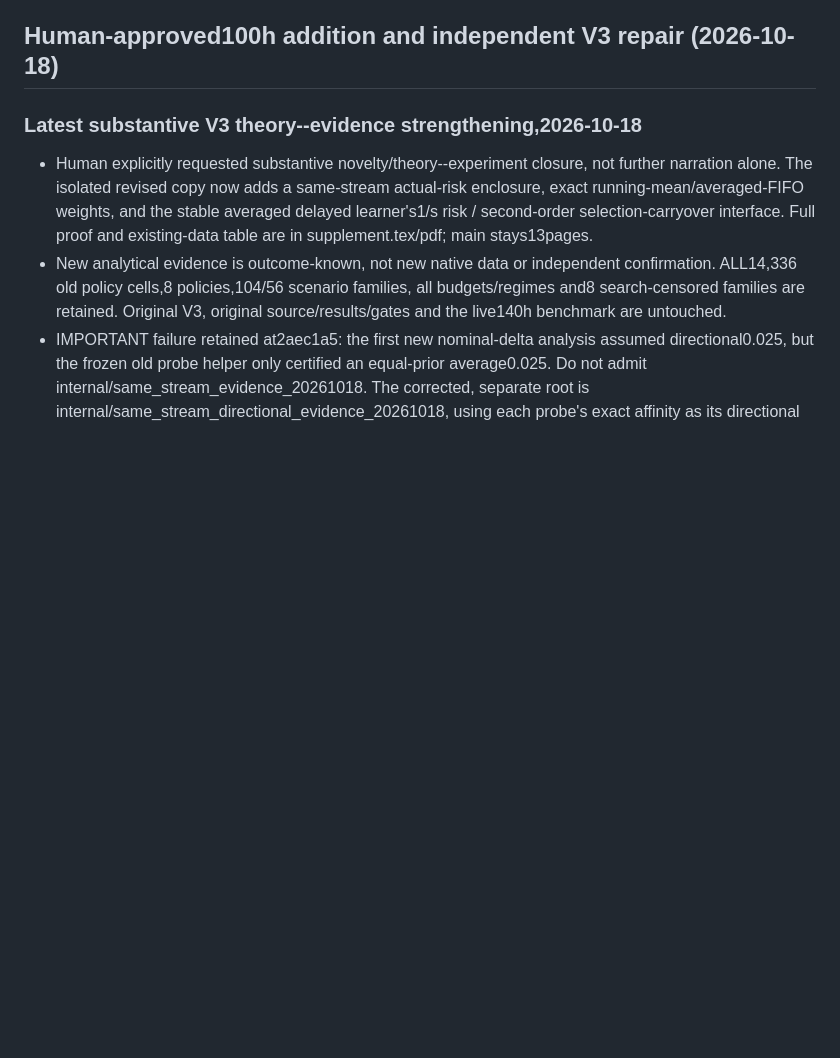
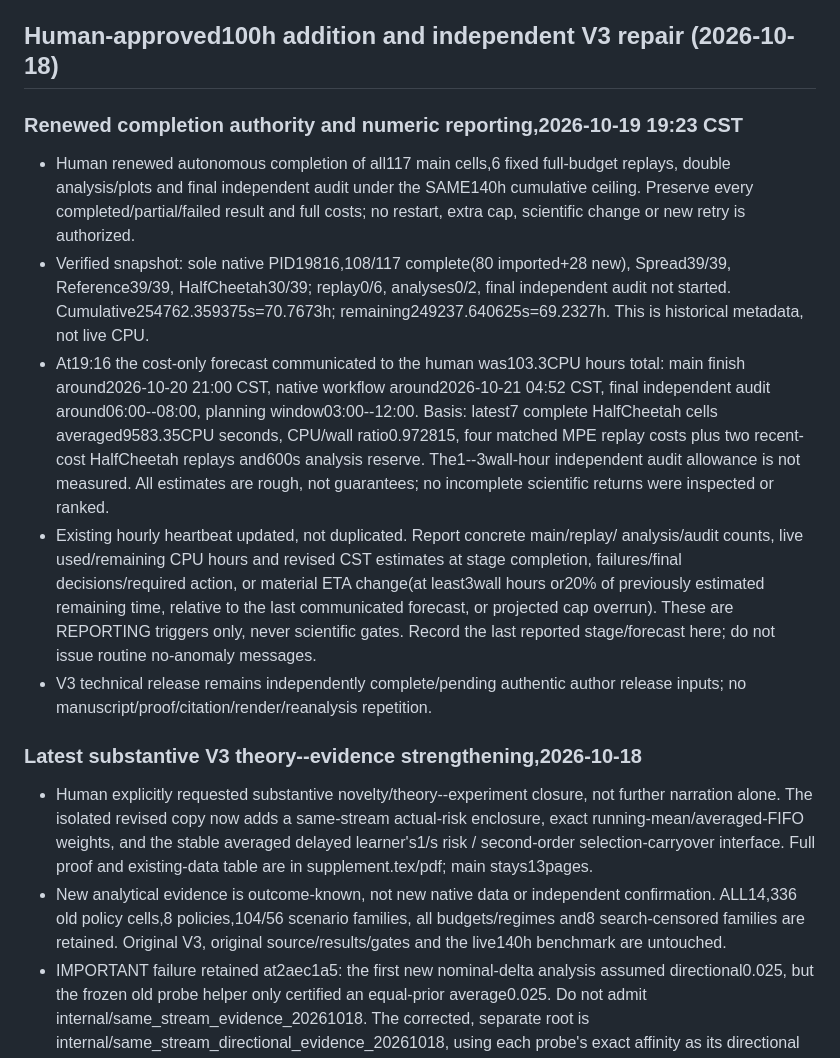
Before and after one commit to jzhuangag/MARL-SDDE, a Markdown page: ICML-2027/internal/persistent_plan.md, the part around the change. Drawn GitHub-style; blank space fills up the shorter version.

Commit message:
Record renewed 140h completion authority and numeric reporting

```diff
--- a/ICML-2027/internal/persistent_plan.md
+++ b/ICML-2027/internal/persistent_plan.md
@@ -7,6 +7,34 @@
 - Status: human authorized100 additional CPU hours on2026-10-18, total140h. The40h owner exited on its exact resource cap (144002.671875s), with80 complete cells preserved; no scientific failure. A separate resource-only continuation lock imports the80 cells byte-for-byte and runs the remaining37 plus6 replays/double analysis/plots after commit/push. V3 repair is now separately authorized in TSP-V3-revised-20261018/manuscript; original TSP-V3 stays unchanged. Do not duplicate workers, rank incomplete returns, or alter frozen science.
 
 ## Human-approved100h addition and independent V3 repair (2026-10-18)
+
+### Renewed completion authority and numeric reporting,2026-10-19 19:23 CST
+
+- Human renewed autonomous completion of all117 main cells,6 fixed full-budget
+  replays, double analysis/plots and final independent audit under the SAME140h
+  cumulative ceiling. Preserve every completed/partial/failed result and full
+  costs; no restart, extra cap, scientific change or new retry is authorized.
+- Verified snapshot: sole native PID19816,108/117 complete(80 imported+28 new),
+  Spread39/39, Reference39/39, HalfCheetah30/39; replay0/6, analyses0/2, final
+  independent audit not started. Cumulative254762.359375s=70.7673h;
+  remaining249237.640625s=69.2327h. This is historical metadata, not live CPU.
+- At19:16 the cost-only forecast communicated to the human was103.3CPU hours
+  total: main finish around2026-10-20 21:00 CST, native workflow around2026-10-21
+  04:52 CST, final independent audit around06:00--08:00, planning window03:00--12:00.
+  Basis: latest7 complete HalfCheetah cells averaged9583.35CPU seconds,
+  CPU/wall ratio0.972815, four matched MPE replay costs plus two recent-cost
+  HalfCheetah replays and600s analysis reserve. The1--3wall-hour independent
+  audit allowance is not measured. All estimates are rough, not guarantees;
+  no incomplete scientific returns were inspected or ranked.
+- Existing hourly heartbeat updated, not duplicated. Report concrete main/replay/
+  analysis/audit counts, live used/remaining CPU hours and revised CST estimates
+  at stage completion, failures/final decisions/required action, or material ETA
+  change(at least3wall hours or20% of previously estimated remaining time,
+  relative to the last communicated forecast, or projected cap overrun).
+  These are REPORTING triggers only, never scientific gates. Record the last
+  reported stage/forecast here; do not issue routine no-anomaly messages.
+- V3 technical release remains independently complete/pending authentic author
+  release inputs; no manuscript/proof/citation/render/reanalysis repetition.
 
 ### Latest substantive V3 theory--evidence strengthening,2026-10-18
 
```
